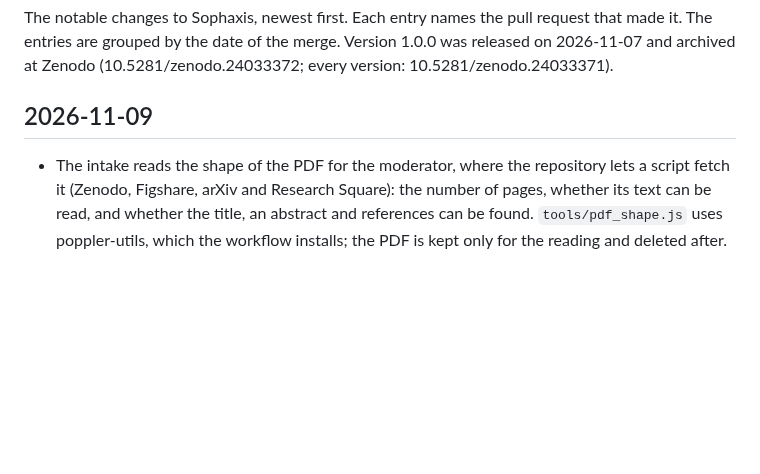
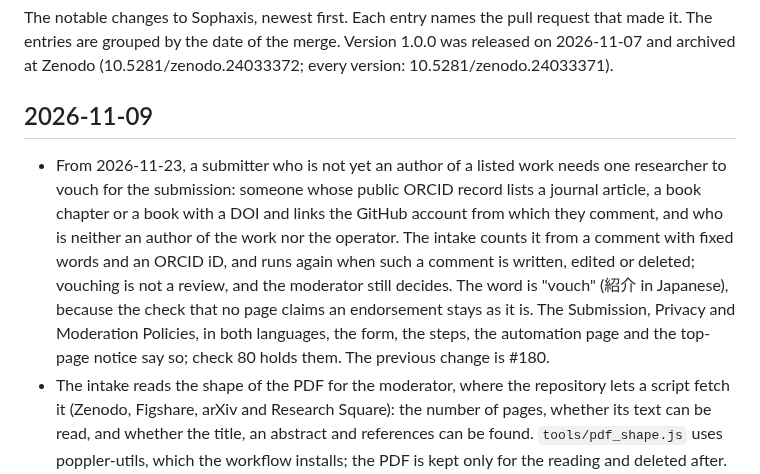
Before and after one commit to cpsbvbng26-dotcom/sophaxis, a Markdown page: CHANGELOG.md, the part around the change. Drawn GitHub-style; blank space fills up the shorter version.

Commit message:
Changelog: vouching for a first submission
Co-Authored-By: Claude Opus 5.5 <noreply@anthropic.com>
Claude-Session: https://claude.ai/code/session_01QqWsm63g52W27jU94E5dfL

```diff
--- a/CHANGELOG.md
+++ b/CHANGELOG.md
@@ -5,6 +5,7 @@ The entries are grouped by the date of the merge. Version 1.0.0 was released on
 
 ## 2026-11-09
 
+- From 2026-11-23, a submitter who is not yet an author of a listed work needs one researcher to vouch for the submission: someone whose public ORCID record lists a journal article, a book chapter or a book with a DOI and links the GitHub account from which they comment, and who is neither an author of the work nor the operator. The intake counts it from a comment with fixed words and an ORCID iD, and runs again when such a comment is written, edited or deleted; vouching is not a review, and the moderator still decides. The word is "vouch" (紹介 in Japanese), because the check that no page claims an endorsement stays as it is. The Submission, Privacy and Moderation Policies, in both languages, the form, the steps, the automation page and the top-page notice say so; check 80 holds them. The previous change is #180.
 - The intake reads the shape of the PDF for the moderator, where the repository lets a script fetch it (Zenodo, Figshare, arXiv and Research Square): the number of pages, whether its text can be read, and whether the title, an abstract and references can be found. `tools/pdf_shape.js` uses poppler-utils, which the workflow installs; the PDF is kept only for the reading and deleted after. The shape decides nothing: the comment shows it as a separate table, and the moderator reads the PDF. The Moderation Policy, in both languages, and the automation page say so; check 79 holds them. The previous change is #179.
 - Notices that Crossref records against a DOI, including those from the Retraction Watch database, are read by `tools/notices.js`. From 2026-11-23, the intake does not verify a work with a retraction, a partial retraction, a withdrawal or a removal, and sends one with an expression of concern to the operator; the weekly check reports a notice that a record shown does not hold yet. A record keeps its notices (`notices`), and its page shows each with a link. The Submission and Moderation Policies, in both languages, the automation page and the top-page notice say so, and that a notice shown only on a repository's own page is not seen. Check 78 holds them. The previous change is #178.
 - Conflicts of interest: the Moderation Policy, in both languages, gives the operator's own submissions no priority, and from 2026-11-09 lists them no sooner than seven days after their submission issue is opened, so that anyone can object first. The record keeps that day (`submitted`), and the build refuses a record listed sooner. The Statistics page and `llms.txt` say how many of the records shown are the operator's own (now 5 of 5). Check 77 holds them. The previous change is #177.
```
